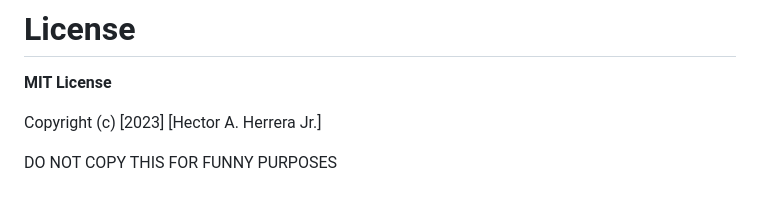
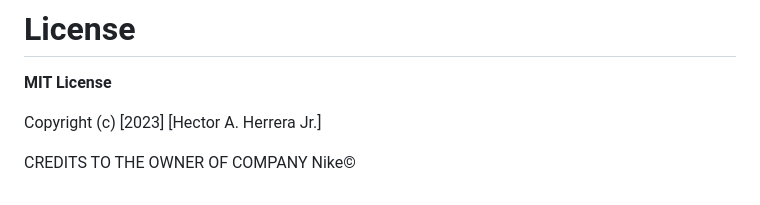
Before and after one commit to Hexzanity/PHP-CRUD-Partner-Web-Application, a Markdown page: README.md, the part around the change. GitHub-like rendering.

Commit message:
HectorPogi

```diff
--- a/README.md
+++ b/README.md
@@ -159,4 +159,4 @@ For Questions and Further Assistance, you can Contact us using
 
 Copyright (c) [2023] [Hector A. Herrera Jr.]
 
-DO NOT COPY THIS FOR FUNNY PURPOSES
+CREDITS TO THE OWNER OF COMPANY Nike©
```
